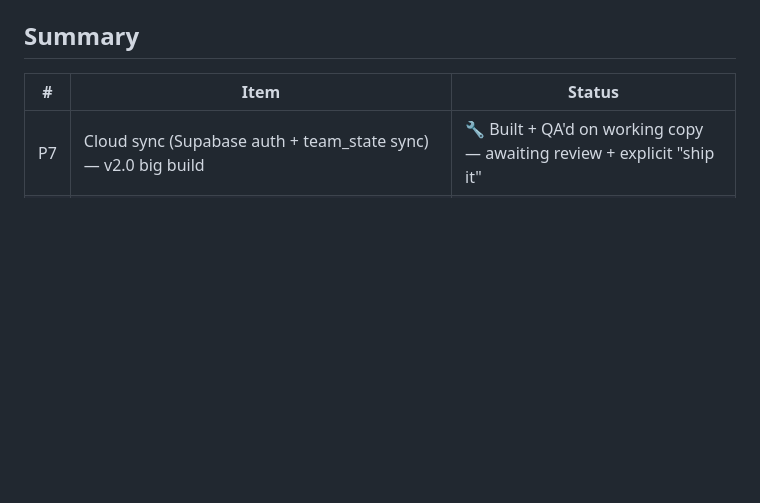
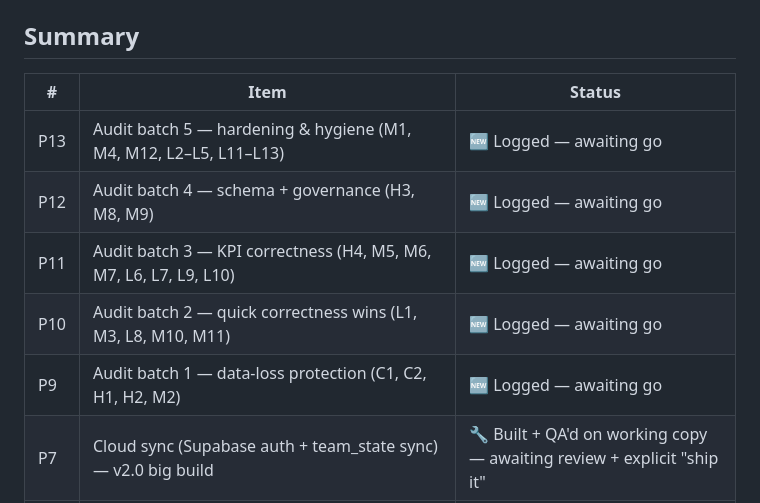
Before and after one commit to idean92/aimo-projects-tracker, a Markdown page: PENDING_CHANGES.md, the part around one of its changes. Drawn GitHub-style; blank space fills up the shorter version.

```diff
--- a/PENDING_CHANGES.md
+++ b/PENDING_CHANGES.md
@@ -6,6 +6,11 @@ process in `CLAUDE.md`. Newest items at the top of each section.
 ## Summary
 | # | Item | Status |
 |---|------|--------|
+| P13 | Audit batch 5 — hardening & hygiene (M1, M4, M12, L2–L5, L11–L13) | 🆕 Logged — awaiting go |
+| P12 | Audit batch 4 — schema + governance (H3, M8, M9) | 🆕 Logged — awaiting go |
+| P11 | Audit batch 3 — KPI correctness (H4, M5, M6, M7, L6, L7, L9, L10) | 🆕 Logged — awaiting go |
+| P10 | Audit batch 2 — quick correctness wins (L1, M3, L8, M10, M11) | 🆕 Logged — awaiting go |
+| P9 | Audit batch 1 — data-loss protection (C1, C2, H1, H2, M2) | 🆕 Logged — awaiting go |
 | P7 | Cloud sync (Supabase auth + team_state sync) — v2.0 big build | 🔧 Built + QA'd on working copy — awaiting review + explicit "ship it" |
 | P6 | Consolidate Supabase into AIMO-SMS-Tracker (`projects` schema) | ✅ Done — pausing AIMO-Projects-Tracker project |
 | P5 | Glass project cards (remove crosshairs) + Safety tab → redirect to sister app | ✅ Shipped (v1.4) |
```
Also changed, not shown: other parts of PENDING_CHANGES.md (+48 -0 lines).
